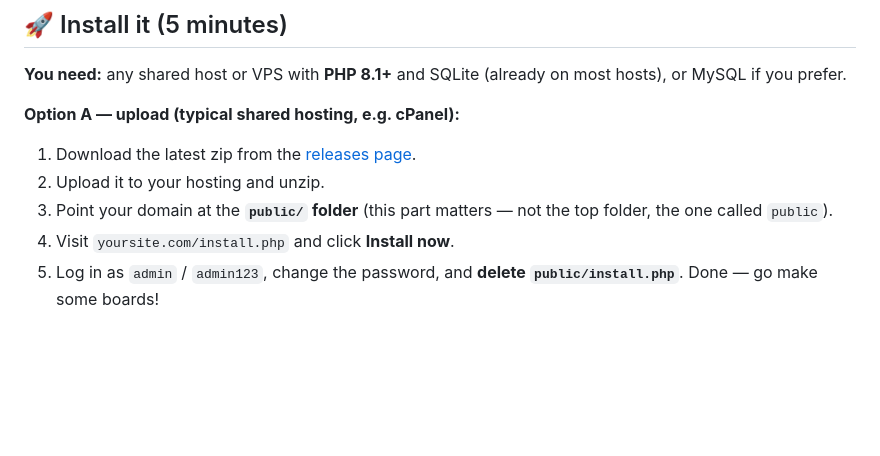
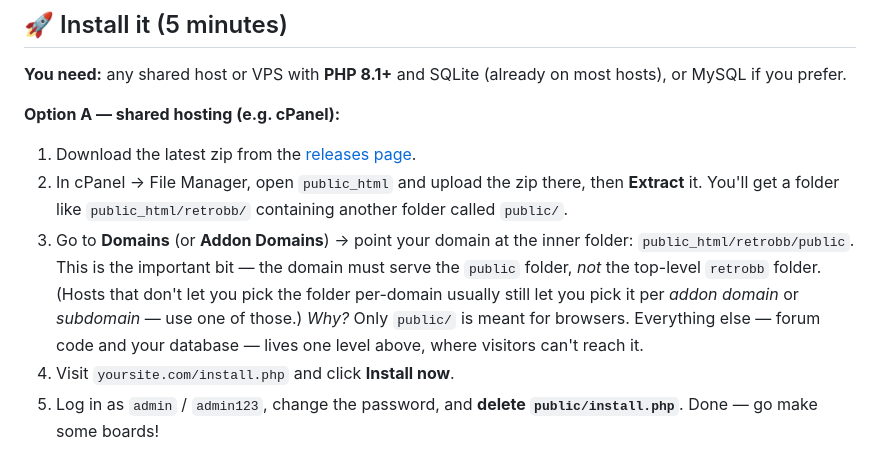
Before and after one commit to techwiz18/retrobb, a Markdown page: README.md, the part around the change. Drawn GitHub-style; blank space fills up the shorter version.

Commit message:
docs: clarify shared-hosting docroot step

```diff
--- a/README.md
+++ b/README.md
@@ -33,12 +33,19 @@ MIT licensed. Made with nostalgia by [techwiz.dad](https://techwiz.dad).
 **You need:** any shared host or VPS with **PHP 8.1+** and SQLite (already on
 most hosts), or MySQL if you prefer.
 
-**Option A — upload (typical shared hosting, e.g. cPanel):**
+**Option A — shared hosting (e.g. cPanel):**
 1. Download the latest zip from the
    [releases page](https://github.com/techwiz18/retrobb/releases).
-2. Upload it to your hosting and unzip.
-3. Point your domain at the **`public/` folder** (this part matters — not the
-   top folder, the one called `public`).
+2. In cPanel → File Manager, open `public_html` and upload the zip there, then
+   **Extract** it. You'll get a folder like `public_html/retrobb/` containing
+   another folder called `public/`.
+3. Go to **Domains** (or **Addon Domains**) → point your domain at the inner
+   folder: `public_html/retrobb/public`. This is the important bit — the
+   domain must serve the `public` folder, *not* the top-level `retrobb`
+   folder. (Hosts that don't let you pick the folder per-domain usually still
+   let you pick it per *addon domain* or *subdomain* — use one of those.)
+   *Why?* Only `public/` is meant for browsers. Everything else — forum code
+   and your database — lives one level above, where visitors can't reach it.
 4. Visit `yoursite.com/install.php` and click **Install now**.
 5. Log in as `admin` / `admin123`, change the password, and **delete
    `public/install.php`**. Done — go make some boards!
```
